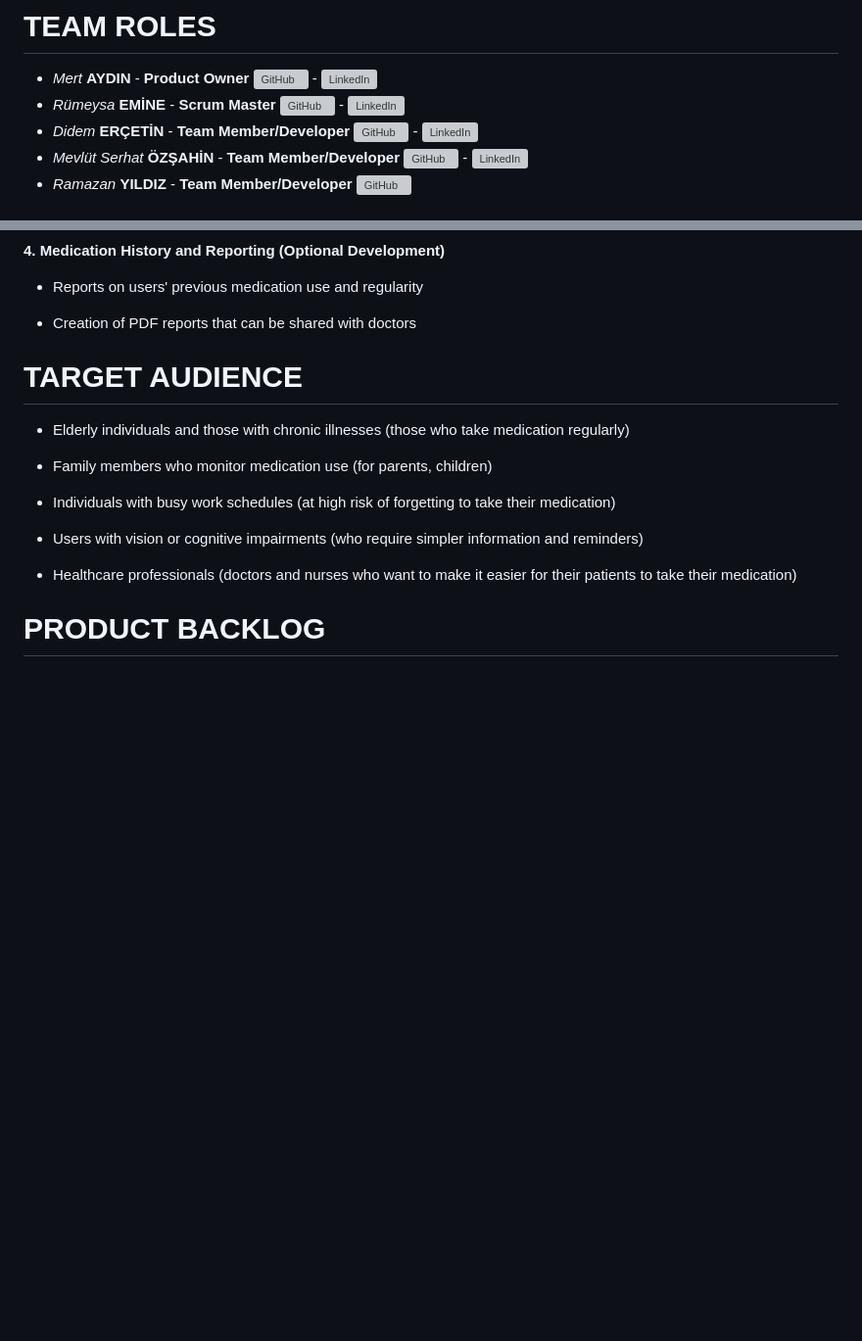
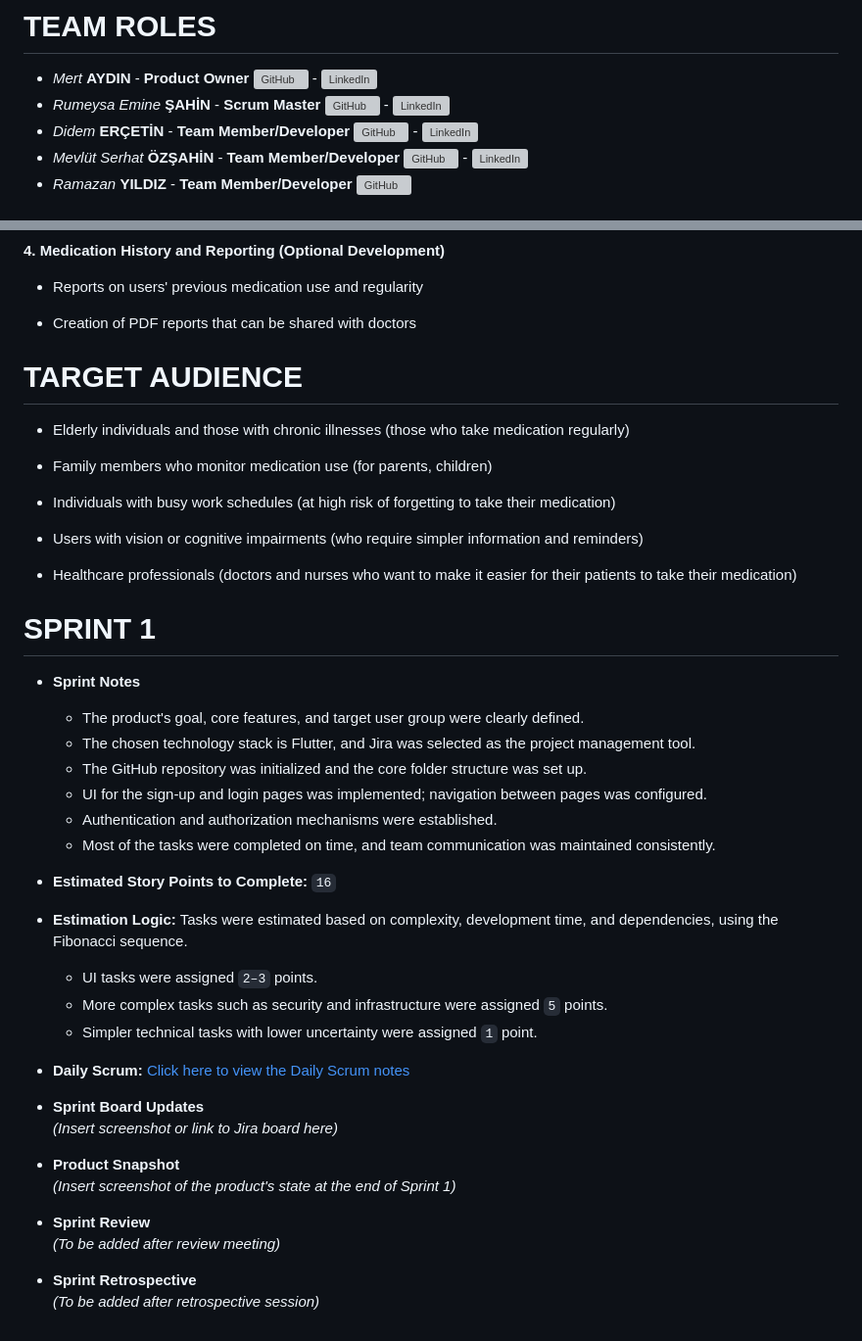
Before and after one commit to Mert30/YZTA-Bootcamp-Group-110, a Markdown page: README.md, 2 parts joined by grey strips. Shown: that part at 98% size. GitHub-like rendering; blank space fills up the shorter version; grey boxes are pictures that could not be loaded.

```diff
--- a/README.md
+++ b/README.md
@@ -5,7 +5,7 @@ _YZTA Bootcamp Group 110_
 # TEAM ROLES
 
 - *Mert* __AYDIN__ - __Product Owner__    <a href="https://github.com/Mert30" target="_blank"><img src="https://github.githubassets.com/images/modules/logos_page/GitHub-Mark.png" width="20" alt="GitHub"></a> - <a href="https://www.linkedin.com/in/mert30/" target="_blank"><img src="https://i.sstatic.net/gVE0j.png" width="20" alt="LinkedIn"></a>
-- *Rümeysa* __EMİNE__ - __Scrum Master__    <a href="https://github.com/rumeysaemine" target="_blank"><img src="https://github.githubassets.com/images/modules/logos_page/GitHub-Mark.png" width="20" alt="GitHub"></a> - <a href="https://www.linkedin.com/in/rumeysa-emine-şahin/" target="_blank"><img src="https://i.sstatic.net/gVE0j.png" width="20" alt="LinkedIn"></a>
+- *Rumeysa Emine* __ŞAHİN__ - __Scrum Master__    <a href="https://github.com/rumeysaemine" target="_blank"><img src="https://github.githubassets.com/images/modules/logos_page/GitHub-Mark.png" width="20" alt="GitHub"></a> - <a href="https://www.linkedin.com/in/rumeysa-emine-şahin/" target="_blank"><img src="https://i.sstatic.net/gVE0j.png" width="20" alt="LinkedIn"></a>
 - *Didem* __ERÇETİN__ - __Team Member/Developer__    <a href="https://github.com/didemerctn" target="_blank"><img src="https://github.githubassets.com/images/modules/logos_page/GitHub-Mark.png" width="20" alt="GitHub"></a> - <a href="https://www.linkedin.com/in/didem-erçetin-536736304/" target="_blank"><img src="https://i.sstatic.net/gVE0j.png" width="20" alt="LinkedIn"></a>
 - *Mevlüt Serhat* __ÖZŞAHİN__ - __Team Member/Developer__    <a href="https://github.com/MevlutOz" target="_blank"><img src="https://github.githubassets.com/images/modules/logos_page/GitHub-Mark.png" width="20" alt="GitHub"></a> - <a href="https://www.linkedin.com/in/mevlütserhatözşahin/" target="_blank"><img src="https://i.sstatic.net/gVE0j.png" width="20" alt="LinkedIn"></a>
 - *Ramazan* __YILDIZ__ - __Team Member/Developer__  <a href="https://github.com/yildizramazan" target="_blank"><img src="https://github.githubassets.com/images/modules/logos_page/GitHub-Mark.png" width="20" alt="GitHub"></a>
@@ -64,4 +64,33 @@ __4. Medication History and Reporting (Optional Development)__
 
 - Healthcare professionals (doctors and nurses who want to make it easier for their patients to take their medication)
 
-# PRODUCT BACKLOG
+# SPRINT 1
+
+- **Sprint Notes**
+	- The product's goal, core features, and target user group were clearly defined.
+	- The chosen technology stack is Flutter, and Jira was selected as the project management tool.
+	- The GitHub repository was initialized and the core folder structure was set up.
+	- UI for the sign-up and login pages was implemented; navigation between pages was configured.
+	- Authentication and authorization mechanisms were established.
+	- Most of the tasks were completed on time, and team communication was maintained consistently.
+
+- **Estimated Story Points to Complete:** `16`
+
+- **Estimation Logic:** Tasks were estimated based on complexity, development time, and dependencies, using the Fibonacci sequence.
+	- UI tasks were assigned `2–3` points.
+	- More complex tasks such as security and infrastructure were assigned `5` points.
+	- Simpler technical tasks with lower uncertainty were assigned `1` point.
+
+- **Daily Scrum:** [Click here to view the Daily Scrum notes](<INSERT_LINK_HERE>)
+
+- **Sprint Board Updates**
+	_(Insert screenshot or link to Jira board here)_
+
+- **Product Snapshot**
+	_(Insert screenshot of the product's state at the end of Sprint 1)_
+
+- **Sprint Review**
+	_(To be added after review meeting)_
+
+- **Sprint Retrospective**
+	_(To be added after retrospective session)_
```
